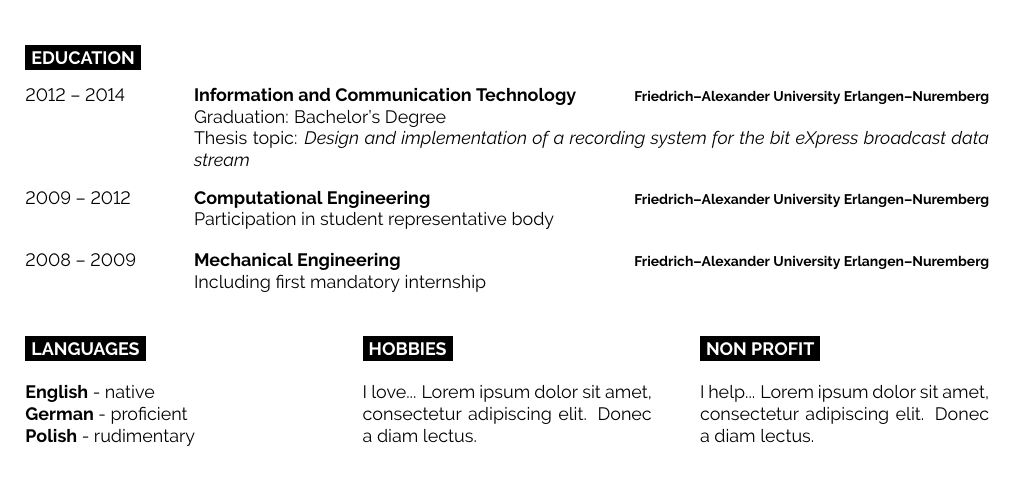
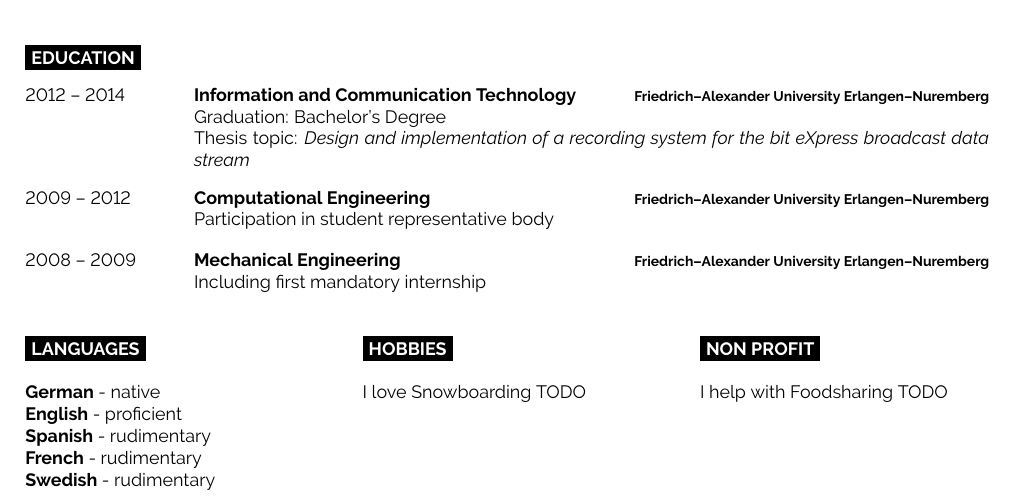
Before and after one commit to floisloading/curriculum-vitae, a LaTeX document (main.tex): part of page 2 of 2, cut so that both start at the same text, the shorter picture padded with empty space. Compiled offline with pdfLaTeX.

Commit message:
Added draft for Additional section

```diff
--- a/main.tex
+++ b/main.tex
@@ -277,9 +277,11 @@ begleiten. Schreiben Sie mir
 
 	\cvsect{Languages}
 
-	\textbf{English} - native\\
-	\textbf{German} - proficient\\
-	\textbf{Polish} - rudimentary
+	\textbf{German} - native\\
+	\textbf{English} - proficient\\
+	\textbf{Spanish} - rudimentary\\
+	\textbf{French} - rudimentary\\
+	\textbf{Swedish} - rudimentary
 \end{minipage}
 \hfill
 \begin{minipage}[t]{0.3\textwidth}
@@ -287,7 +289,7 @@ begleiten. Schreiben Sie mir
 
 	\cvsect{Hobbies}
 
-	I love... \lorem
+	I love Snowboarding TODO
 \end{minipage}
 \hfill
 \begin{minipage}[t]{0.3\textwidth}
@@ -295,7 +297,7 @@ begleiten. Schreiben Sie mir
 
 	\cvsect{Non profit}
 
-	I help... \lorem
+	I help with Foodsharing TODO
 \end{minipage}
 
 %----------------------------------------------------------------------------------------
```
